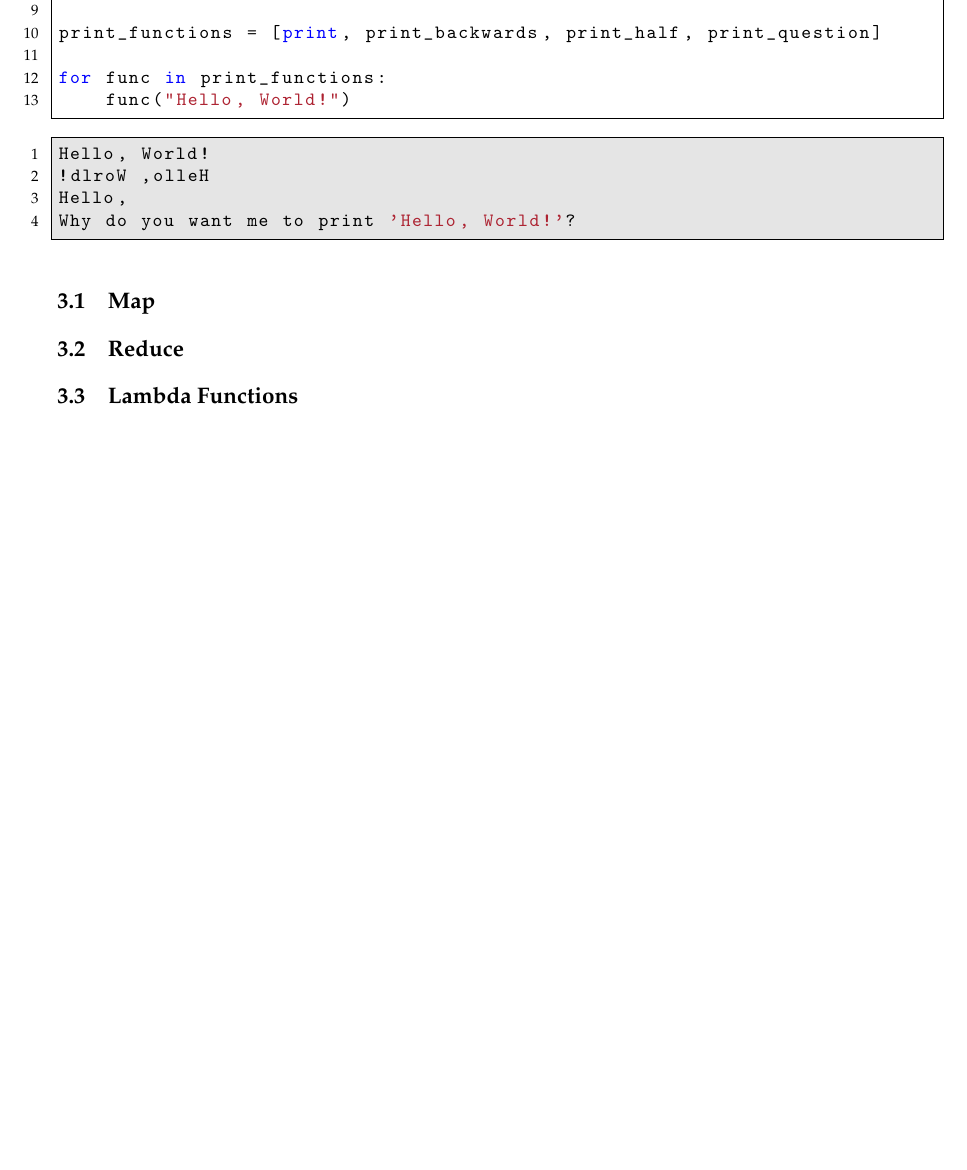
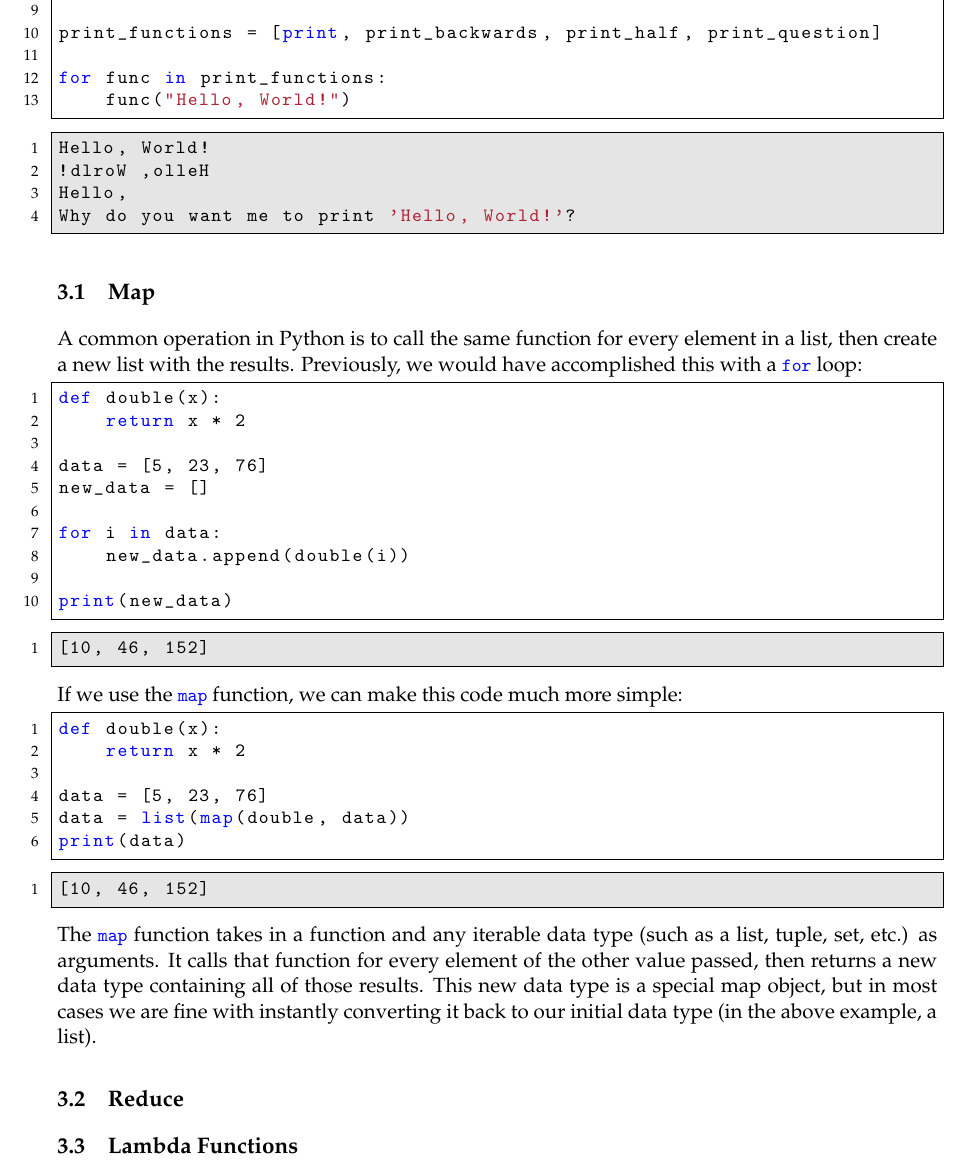
Before and after one commit to NMTPythonistas/nmt_python_labs, a LaTeX document (new_labs/lab8.tex): part of page 4 of 6, cut so that both start at the same text, the shorter picture padded with empty space. Compiled offline with pdfLaTeX.

Commit message:
Add initial draft of map section.

```diff
--- a/new_labs/lab8.tex
+++ b/new_labs/lab8.tex
@@ -163,7 +163,43 @@ Why do you want me to print 'Hello, World!'?
 
 \subsection{Map}
 \label{subsec:map}
+A common operation in Python is to call the same function for every element in a list, then create a new list with the results. Previously, we would have accomplished this with a \lstinline{for} loop:
 
+\begin{lstlisting}[style=python]
+def double(x):
+    return x * 2
+
+data = [5, 23, 76]
+new_data = []
+
+for i in data:
+    new_data.append(double(i))
+
+print(new_data)
+\end{lstlisting}
+
+\begin{lstlisting}[style=bash]
+[10, 46, 152]
+\end{lstlisting}
+
+If we use the \lstinline{map} function, we can make this code much more simple:
+
+\begin{lstlisting}[style=python]
+def double(x):
+    return x * 2
+
+data = [5, 23, 76]
+data = list(map(double, data))
+print(data)
+\end{lstlisting}
+
+\begin{lstlisting}[style=bash]
+[10, 46, 152]
+\end{lstlisting}
+
+The \lstinline{map} function takes in a function and any iterable data type (such as a list, tuple, set, etc.) as arguments. It calls that function for every element of the other value passed, then returns a new data type containing all of those results. This new data type is a special map object, but in most cases we are fine with instantly converting it back to our initial data type (in the above example, a list).
+
+%List comprehensions?
 
 \subsection{Reduce}
 \label{subsec:reduce}
```
